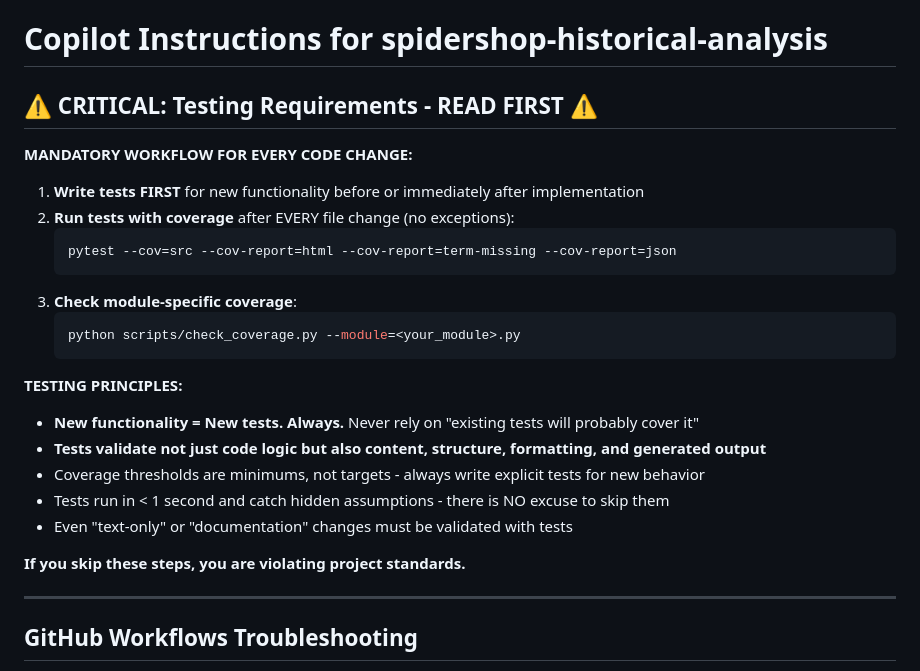
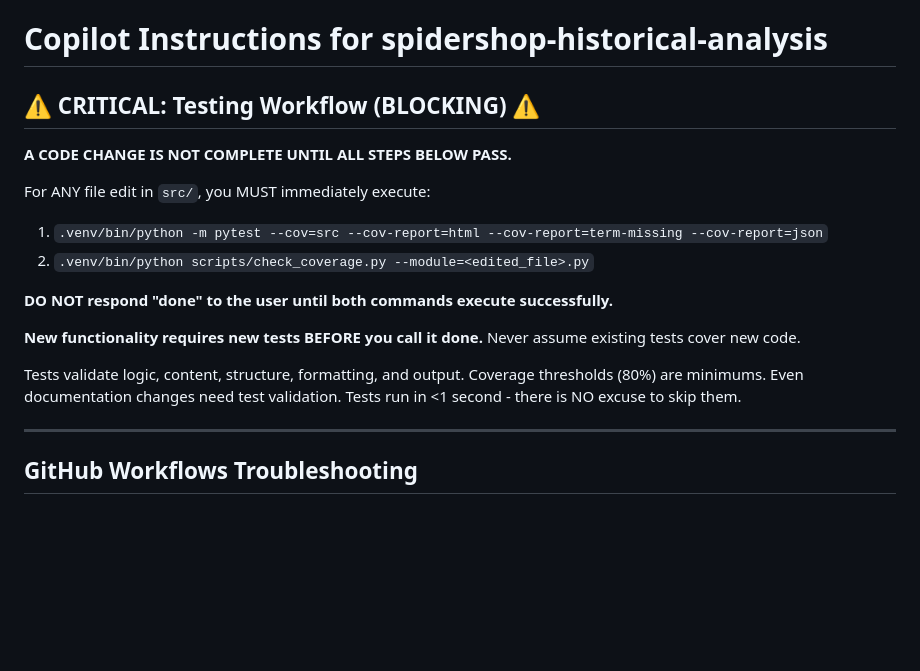
Before and after one commit to christianacca/spidershop-historical-analysis, a Markdown page: .github/copilot-instructions.md, the part around the change. GitHub-like rendering; blank space fills up the shorter version.

Commit message:
try teach AI to run tests

````diff
--- a/.github/copilot-instructions.md
+++ b/.github/copilot-instructions.md
@@ -1,28 +1,19 @@
 # Copilot Instructions for spidershop-historical-analysis
 
-## ⚠️ CRITICAL: Testing Requirements - READ FIRST ⚠️
+## ⚠️ CRITICAL: Testing Workflow (BLOCKING) ⚠️
 
-**MANDATORY WORKFLOW FOR EVERY CODE CHANGE:**
+**A CODE CHANGE IS NOT COMPLETE UNTIL ALL STEPS BELOW PASS.**
 
-1. **Write tests FIRST** for new functionality before or immediately after implementation
-2. **Run tests with coverage** after EVERY file change (no exceptions):
-   ```bash
-   pytest --cov=src --cov-report=html --cov-report=term-missing --cov-report=json
-   ```
-3. **Check module-specific coverage**:
-   ```bash
-   python scripts/check_coverage.py --module=<your_module>.py
-   ```
+For ANY file edit in `src/`, you MUST immediately execute:
 
-**TESTING PRINCIPLES:**
+1. `.venv/bin/python -m pytest --cov=src --cov-report=html --cov-report=term-missing --cov-report=json`
+2. `.venv/bin/python scripts/check_coverage.py --module=<edited_file>.py`
 
-- **New functionality = New tests. Always.** Never rely on "existing tests will probably cover it"
-- **Tests validate not just code logic but also content, structure, formatting, and generated output**
-- Coverage thresholds are minimums, not targets - always write explicit tests for new behavior
-- Tests run in < 1 second and catch hidden assumptions - there is NO excuse to skip them
-- Even "text-only" or "documentation" changes must be validated with tests
+**DO NOT respond "done" to the user until both commands execute successfully.**
 
-**If you skip these steps, you are violating project standards.**
+**New functionality requires new tests BEFORE you call it done.** Never assume existing tests cover new code.
+
+Tests validate logic, content, structure, formatting, and output. Coverage thresholds (80%) are minimums. Even documentation changes need test validation. Tests run in <1 second - there is NO excuse to skip them.
 
 ---
 
````
